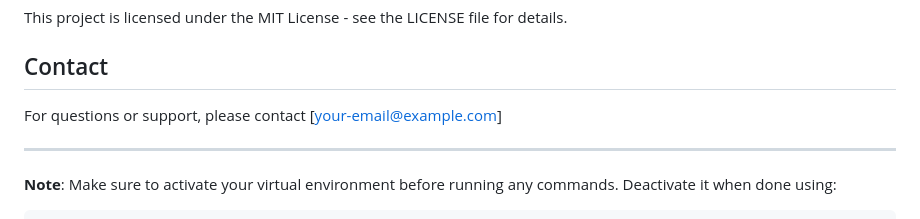
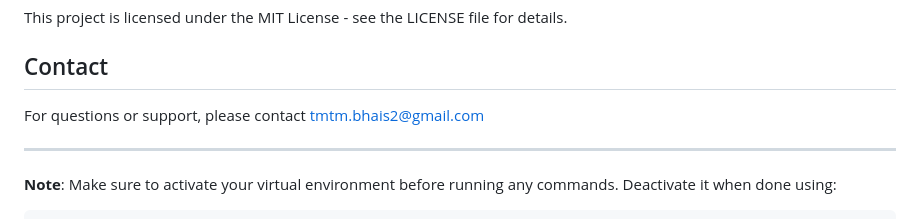
Before and after one commit to OBHAIS4174/Sentiment-Analysis-of-Text-Data-from-Social-Platforms, a Markdown page: README.md, the part around the change. Rendered like a GitHub page.

```diff
--- a/README.md
+++ b/README.md
@@ -165,7 +165,7 @@ This project is licensed under the MIT License - see the LICENSE file for detail
 
 ## Contact
 
-For questions or support, please contact [your-email@example.com]
+For questions or support, please contact tmtm.bhais2@gmail.com
 
 ---
 
```
